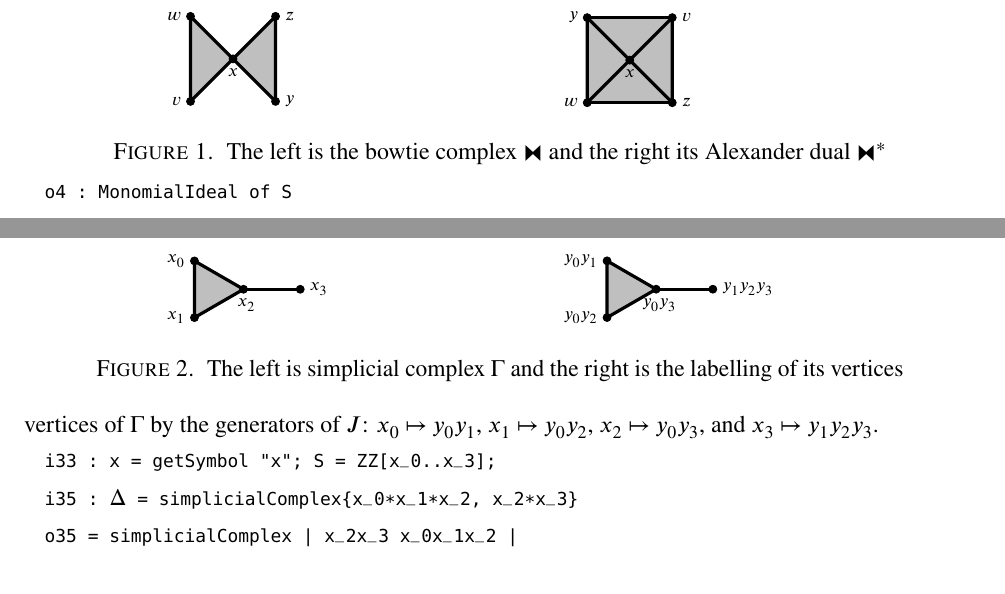
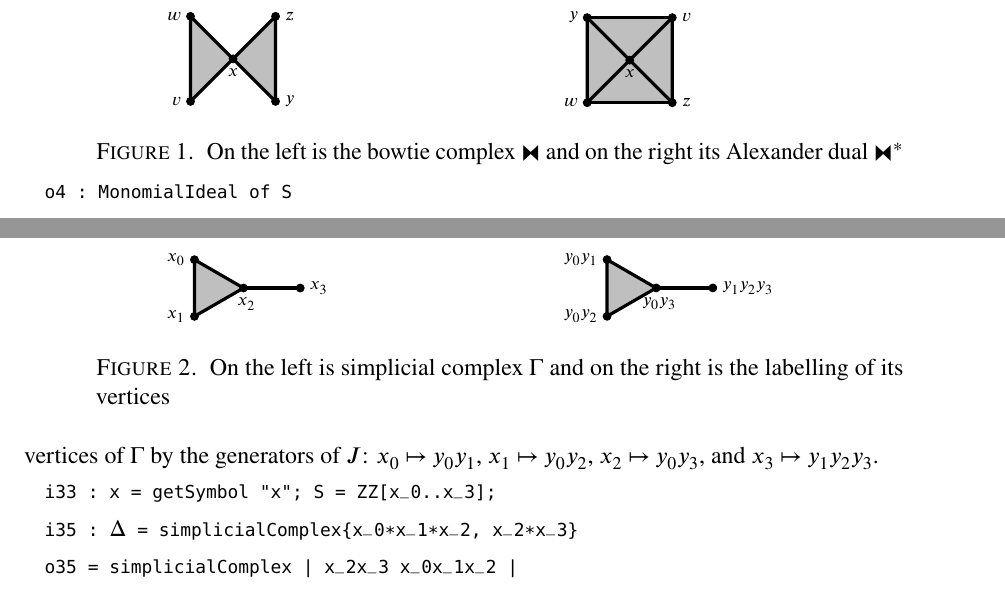
Before and after one commit to ggsmith/Collaborations, a LaTeX paper (herseySmithZotine.tex): two parts of pages 2 and 5 of 8 before the commit and two parts of pages 2 and 6 of 8 after it, joined at a grey line, cut so that both start at the same text. Compiled offline with pdfLaTeX.

Commit message:
Revisions

```diff
--- a/herseySmithZotine.tex
+++ b/herseySmithZotine.tex
@@ -180,7 +180,7 @@ Figure~\ref{bowtie}.
       \filldraw (1.50,1.50) circle (2pt);
     \end{tikzpicture}
   \end{subfigure}
-  \caption{The left is the bowtie complex $⧓$ and the right its Alexander dual
+  \caption{On the left is the bowtie complex $⧓$ and on the right its Alexander dual
     $⧓^*$}
   \label{bowtie}
   \vspace{-1.0em}
@@ -571,7 +571,7 @@ $R = \mathbb{Q}[y_0,y_1, y_2, y_3]$.
       \filldraw (1.866025,-0.5) circle (2pt);
     \end{tikzpicture}
   \end{subfigure}
-  \caption{The left is simplicial complex $\Gamma$ and the right is the
+  \caption{On the left is simplicial complex $\Gamma$ and on the right is the
     labelling of its vertices}
   \label{Gamma}
 \end{figure}
```
Also changed, not shown: herseySmithZotine.tex (4 more changed lines).
